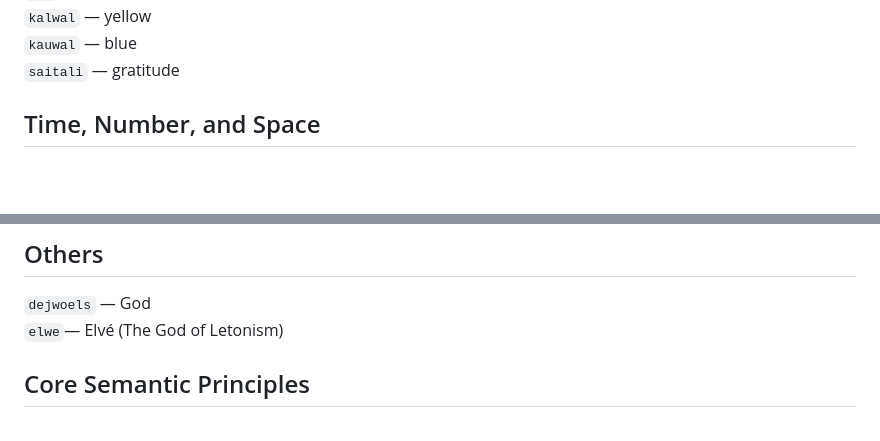
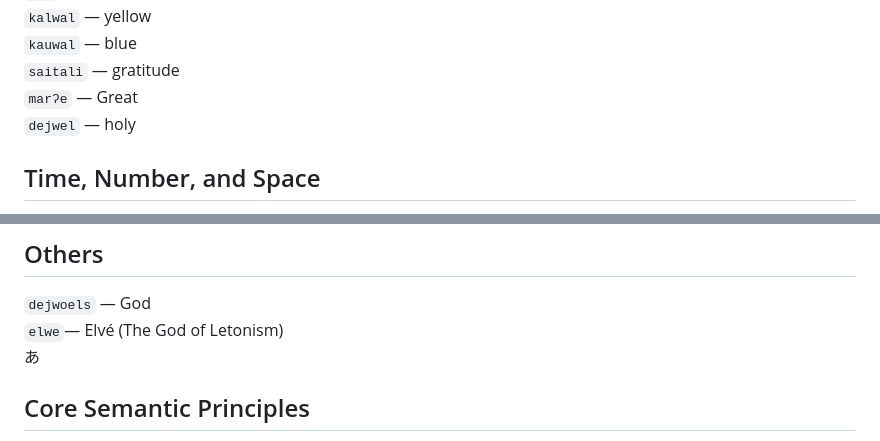
Before and after one commit to letonism/letonic, a Markdown page: words.md, 2 parts joined by grey strips. Drawn GitHub-style; blank space fills up the shorter version.

```diff
--- a/words.md
+++ b/words.md
@@ -391,6 +391,8 @@
 `kalwal` — yellow
 `kauwal` — blue
 `saitali` — gratitude
+`marʔe` — Great
+`dejwel` — holy
 
 ## Time, Number, and Space
 
@@ -562,6 +564,7 @@
 
 `dejwoels` — God
 `elwe`— Elvé (The God of Letonism)
+あ
 
 ## Core Semantic Principles
 
```
